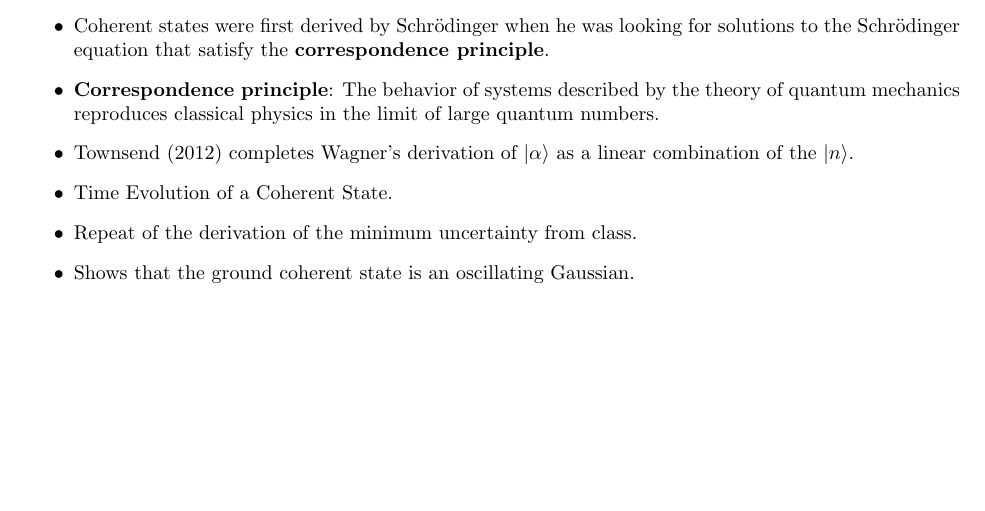
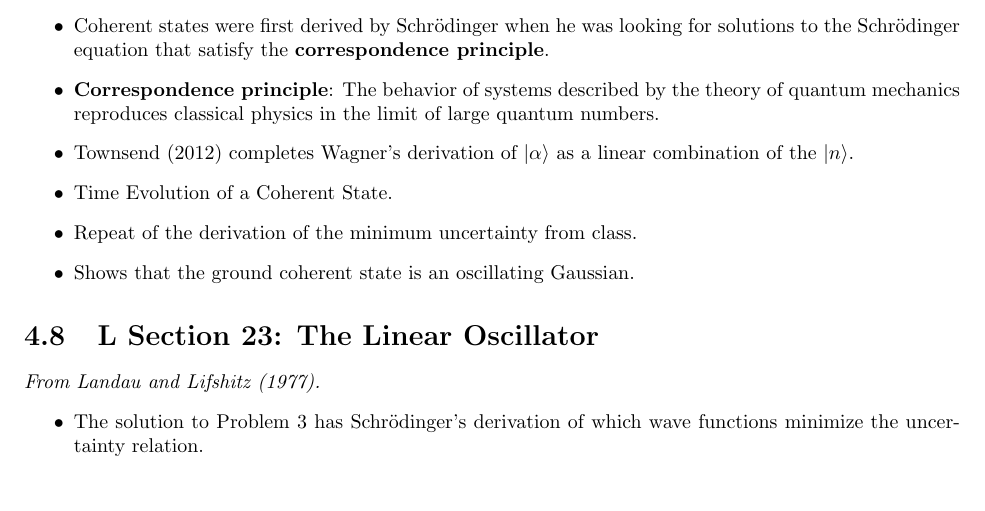
Before and after one commit to shadypuck/PHYS23410Notes, a LaTeX thesis (Notes/notes.tex, which reads Notes/Week4/week4.tex): part of page 56 of 63, cut so that both start at the same text. Compiled offline with pdfLaTeX.

Commit message:
Began Landau 23

```diff
--- a/Notes/Week4/week4.tex
+++ b/Notes/Week4/week4.tex
@@ -728,5 +728,13 @@
 
 
 
+\section{L Section 23: The Linear Oscillator}
+\emph{From \textcite{bib:Landau}.}
+\begin{itemize}
+    \item The solution to Problem 3 has Schr\"{o}dinger's derivation of which wave functions minimize the uncertainty relation.
+\end{itemize}
+
+
+
 
 \end{document}
```
Also changed, not shown: Notes/Week4/week4.pdf, Notes/notes.pdf.
